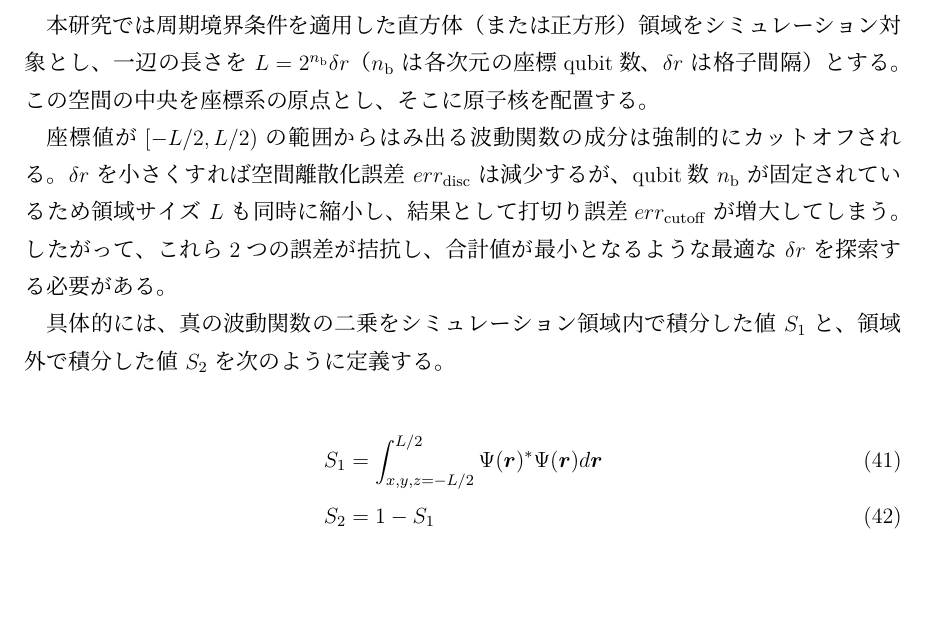
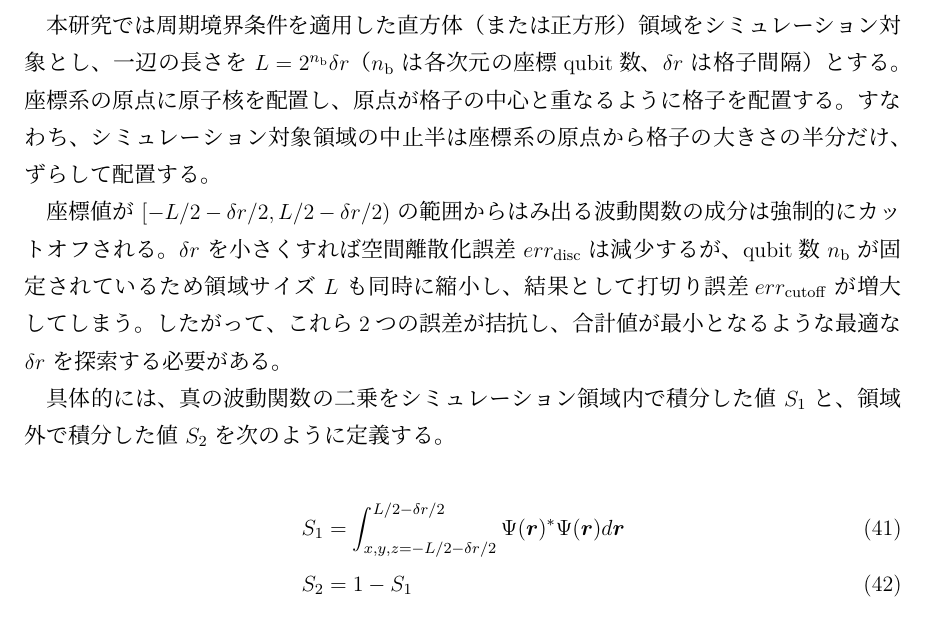
Before and after one commit to hideo67/paper2025, a LaTeX document (wabun2025.tex, which reads wabun2025_2_method.tex): part of page 20 of 51, cut so that both start at the same text, the shorter picture padded with empty space. Compiled offline with upLaTeX and dvipdfmx.

Commit message:
座標系変更の反映

```diff
--- a/wabun2025_2_method.tex
+++ b/wabun2025_2_method.tex
@@ -659,20 +659,21 @@ $\errdisc$ は空間離散化誤差（連続空間をグリッドで近似した
 
 本研究では周期境界条件を適用した直方体（または正方形）領域をシミュレーション対象
 とし、一辺の長さを $L=2^{\nb}\deltar$（$\nb$ は各次元の座標qubit数、$\deltar$ は
-格子間隔）とする。この空間の中央を座標系の原点とし、そこに原子核を配置する。
+格子間隔）とする。座標系の原点に原子核を配置し、原点が格子の中心と重なるように格
+子を配置する。すなわち、シミュレーション対象領域の中止半は座標系の原点から格子の
+大きさの半分だけ、ずらして配置する。
 
-座標値が $[-L/2, L/2)$ の範囲からはみ出る波動関数の成分は強制的にカットオフされ
+座標値が $[-L/2-\deltar/2, L/2-\deltar/2)$ の範囲からはみ出る波動関数の成分は強制的にカットオフされ
 る。$\deltar$ を小さくすれば空間離散化誤差 $\errdisc$ は減少するが、qubit数 $\nb$ が
 固定されているため領域サイズ $L$ も同時に縮小し、結果として打切り誤差
 $\errcutoff$ が増大してしまう。したがって、これら2つの誤差が拮抗し、合計値が最小
 となるような最適な $\deltar$ を探索する必要がある。
 
-
 具体的には、真の波動関数の二乗をシミュレーション領域内で積分した値 $S_1$ と、領
 域外で積分した値 $S_2$ を次のように定義する。
 
 \begin{align}
-S_1 &= \int_{x,y,z=-L/2}^{L/2}\Psi(\bm{r})^{\ast}\Psi(\bm{r}) d\bm{r} \\
+S_1 &= \int_{x,y,z=-L/2-\deltar/2}^{L/2-\deltar/2}\Psi(\bm{r})^{\ast}\Psi(\bm{r}) d\bm{r} \\
 S_2 &= 1 - S_1
 \end{align}
 
```
